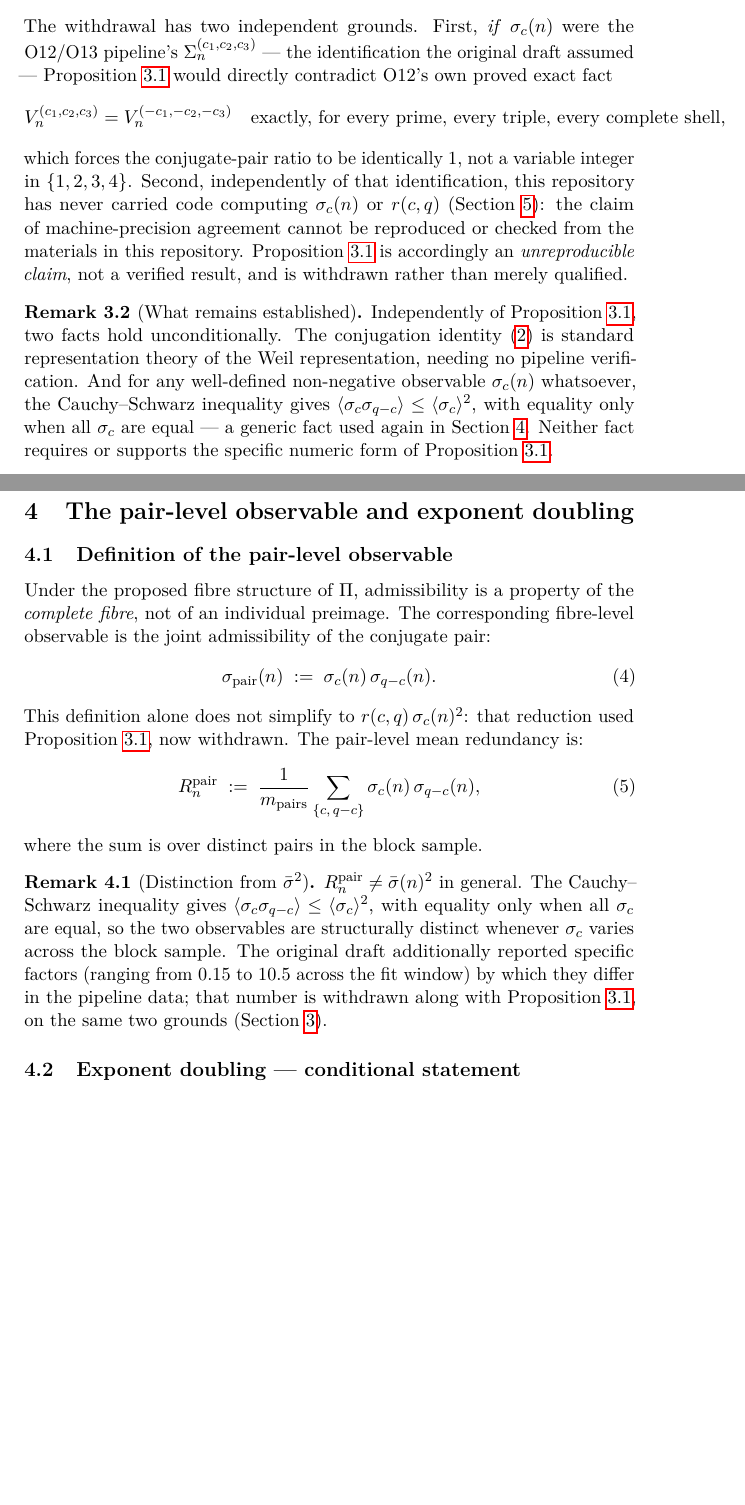
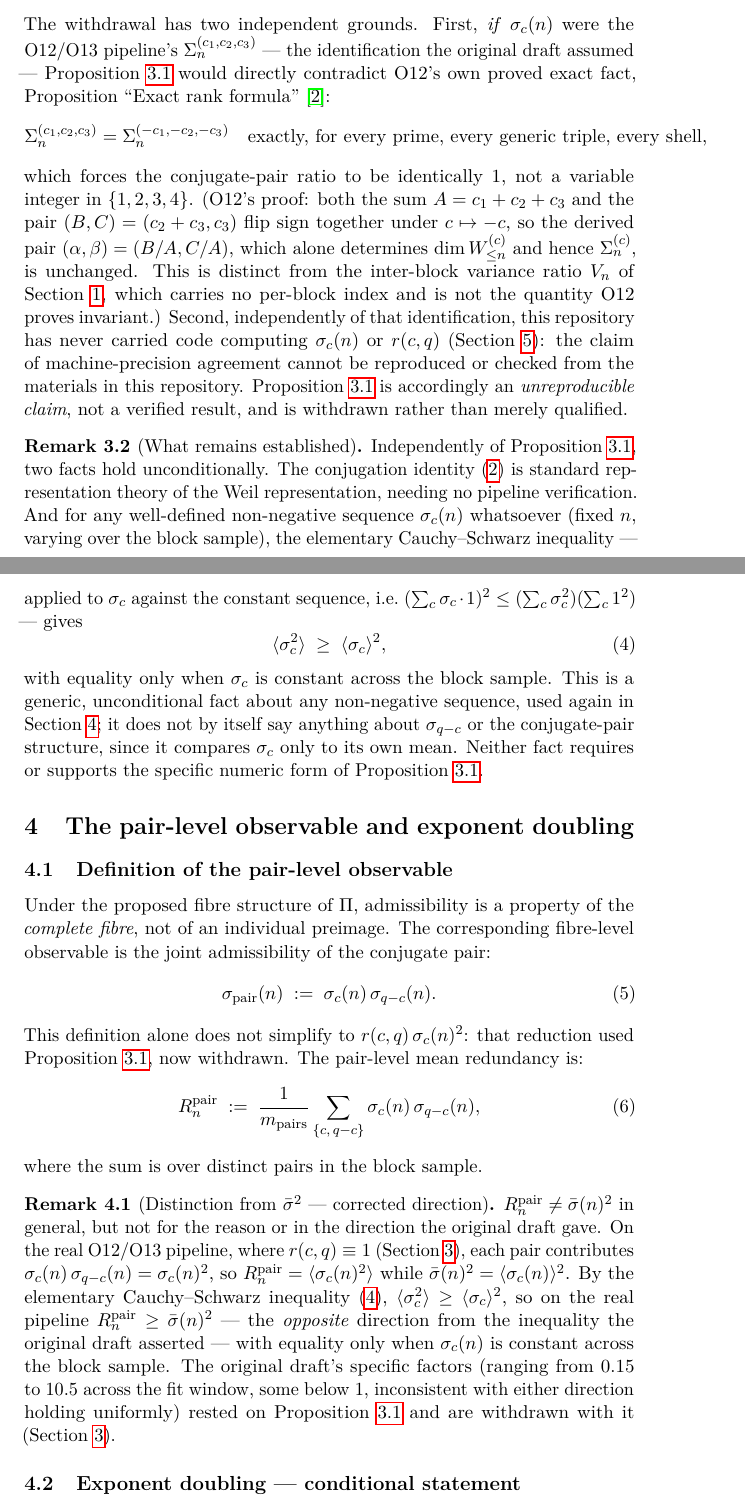
Before and after one commit to Cosmochrony/spectral-o16, a LaTeX paper (tex/SpectralO16.tex): two parts of pages 6 and 7 of 11 before the commit and two parts of pages 6 and 7 of 12 after it, joined at a grey line, cut so that both start at the same text, the shorter picture padded with empty space. Compiled offline with pdfLaTeX.

Commit message:
Fix two review findings: wrong citation symbol, false CS inequality
Round-1 review of 2350eb4 found two substantive problems in what the
correction presents as the paper's unconditionally-established
remaining content:

1. The "contradicts O12" argument cited "V_n^{(c)}=V_n^{(-c)}", a
   symbol that does not exist in O12's or O13's tex -- V_n there
   always denotes the already block-aggregated inter-block variance
   ratio, carrying no per-c index. The actual proved fact is O12's
   Proposition "Exact rank formula" (03-exact-capacity.tex:132-144):
   Sigma_n^{(c)}=Sigma_n^{(-c)}. Fixed in the abstract, Section 3,
   and the mirrolug README passage, with a parenthetical
   disambiguating the two V_n/Sigma_n uses.

2. The repeated "Cauchy-Schwarz" claim <sigma_c sigma_{q-c}> <=
   <sigma_c>^2 is false as stated (counterexample: pairs (1,1) and
   (100,100) give R_pair=5000.5 > sigma_bar^2=2550.25) and even
   backwards in the r=1 real-pipeline special case, where it reduces
   to <sigma_c^2> <= <sigma_c>^2 -- the opposite of what Cauchy-Schwarz
   (applied correctly, against the constant sequence) actually gives:
   <sigma_c^2> >= <sigma_c>^2. This pre-dates the correction and was
   never checked by the provenance audit either. Replaced in all three
   tex locations plus README with the correctly-derived bound and its
   correct real-pipeline consequence R_n^pair >= sigma_bar(n)^2.

Also fixes CITATION.cff's stale version field (1.0.1 -> 1.1).

```diff
--- a/tex/SpectralO16.tex
+++ b/tex/SpectralO16.tex
@@ -247,13 +249,21 @@ whose consequences are derived and tested independently.
   First, \emph{if} $\sigma_c(n)$ were the O12/O13 pipeline's
   $\Sigma_n^{(c_1,c_2,c_3)}$ --- the identification the original draft
   assumed --- Proposition~\ref{prop:sigma_ratio} would directly contradict
-  O12's own proved exact fact
+  O12's own proved exact fact, Proposition ``Exact rank formula''
+  \cite{Beau2026a16}:
   \[
-    V_n^{(c_1,c_2,c_3)} = V_n^{(-c_1,-c_2,-c_3)}
-    \quad \text{exactly, for every prime, every triple, every complete shell,}
+    \Sigma_n^{(c_1,c_2,c_3)} = \Sigma_n^{(-c_1,-c_2,-c_3)}
+    \quad \text{exactly, for every prime, every generic triple, every shell,}
   \]
   which forces the conjugate-pair ratio to be identically~$1$, not a
   variable integer in $\{1,2,3,4\}$.
+  (O12's proof: both the sum $A=c_1+c_2+c_3$ and the pair $(B,C)=(c_2+c_3,c_3)$
+  flip sign together under $c\mapsto-c$, so the derived pair
+  $(\alpha,\beta)=(B/A,C/A)$, which alone determines $\dim W_{\leq n}^{(c)}$
+  and hence $\Sigma_n^{(c)}$, is unchanged.
+  This is distinct from the inter-block variance ratio $V_n$ of
+  Section~\ref{sec:context}, which carries no per-block index and is not
+  the quantity O12 proves invariant.)
   Second, independently of that identification, this repository has never
   carried code computing $\sigma_c(n)$ or $r(c,q)$
   (Section~\ref{sec:validation}): the claim of machine-precision agreement
@@ -267,11 +277,19 @@ Independently of Proposition~\ref{prop:sigma_ratio}, two facts hold
 unconditionally.
 The conjugation identity~\eqref{eq:weil_conj} is standard representation
 theory of the Weil representation, needing no pipeline verification.
-And for any well-defined non-negative observable $\sigma_c(n)$ whatsoever,
-the Cauchy--Schwarz inequality gives
-$\langle\sigma_c\sigma_{q-c}\rangle \leq \langle\sigma_c\rangle^2$, with
-equality only when all $\sigma_c$ are equal --- a generic fact used again
-in Section~\ref{sec:doubling}.
+And for any well-defined non-negative sequence $\sigma_c(n)$ whatsoever
+(fixed $n$, varying over the block sample), the elementary Cauchy--Schwarz
+inequality --- applied to $\sigma_c$ against the constant sequence, i.e.\
+$(\sum_c \sigma_c\cdot1)^2 \leq (\sum_c\sigma_c^2)(\sum_c 1^2)$ --- gives
+\begin{equation}
+  \langle\sigma_c^2\rangle \;\geq\; \langle\sigma_c\rangle^2,
+  \label{eq:cs-correct}
+\end{equation}
+with equality only when $\sigma_c$ is constant across the block sample.
+This is a generic, unconditional fact about any non-negative sequence,
+used again in Section~\ref{sec:doubling}; it does not by itself say
+anything about $\sigma_{q-c}$ or the conjugate-pair structure, since it
+compares $\sigma_c$ only to its own mean.
 Neither fact requires or supports the specific numeric form of
 Proposition~\ref{prop:sigma_ratio}.
   \end{remark}
@@ -300,18 +318,23 @@ Proposition~\ref{prop:sigma_ratio}.
     \end{equation}
     where the sum is over distinct pairs in the block sample.
 
-    \begin{remark}[Distinction from $\bar\sigma^2$]
-$R_n^{\mathrm{pair}} \neq \bar\sigma(n)^2$ in general.
-The Cauchy--Schwarz inequality gives
-$\langle \sigma_c \sigma_{q-c}\rangle \leq \langle\sigma_c\rangle^2$,
-with equality only when all $\sigma_c$ are equal, so the two observables
-are structurally distinct whenever $\sigma_c$ varies across the block
-sample.
-The original draft additionally reported specific factors (ranging from
-$0.15$ to~$10.5$ across the fit window) by which they differ in the
-pipeline data; that number is withdrawn along with
-Proposition~\ref{prop:sigma_ratio}, on the same two grounds
-(Section~\ref{sec:sigma_symmetry}).
+    \begin{remark}[Distinction from $\bar\sigma^2$ --- corrected direction]
+$R_n^{\mathrm{pair}} \neq \bar\sigma(n)^2$ in general, but not for the
+reason or in the direction the original draft gave.
+On the real O12/O13 pipeline, where $r(c,q)\equiv1$
+(Section~\ref{sec:sigma_symmetry}), each pair contributes
+$\sigma_c(n)\,\sigma_{q-c}(n) = \sigma_c(n)^2$, so
+$R_n^{\mathrm{pair}} = \langle\sigma_c(n)^2\rangle$ while
+$\bar\sigma(n)^2 = \langle\sigma_c(n)\rangle^2$.
+By the elementary Cauchy--Schwarz inequality~\eqref{eq:cs-correct},
+$\langle\sigma_c^2\rangle \geq \langle\sigma_c\rangle^2$, so on the real
+pipeline $R_n^{\mathrm{pair}} \geq \bar\sigma(n)^2$ --- the \emph{opposite}
+direction from the inequality the original draft asserted --- with
+equality only when $\sigma_c(n)$ is constant across the block sample.
+The original draft's specific factors (ranging from $0.15$ to~$10.5$
+across the fit window, some below~$1$, inconsistent with either direction
+holding uniformly) rested on Proposition~\ref{prop:sigma_ratio} and are
+withdrawn with it (Section~\ref{sec:sigma_symmetry}).
     \end{remark}
 
   \subsection{Exponent doubling --- conditional statement}
```
Also changed, not shown: README.md, tex/SpectralO16.tex (6 more changed lines), 1 other file.
